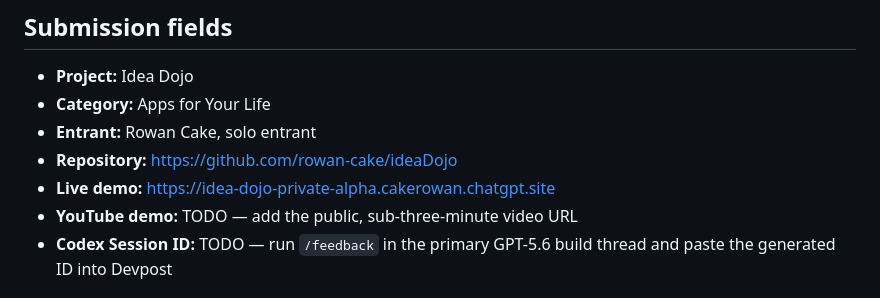
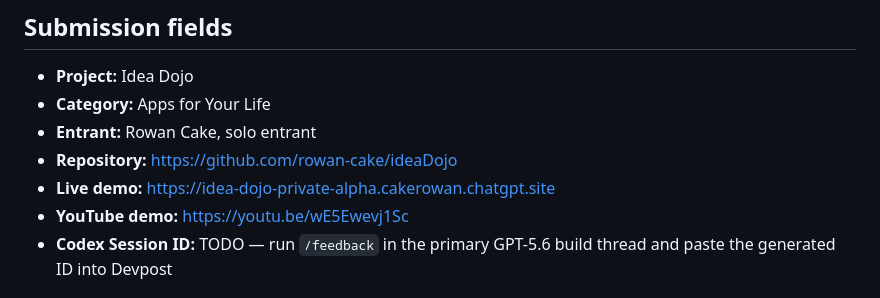
Before and after one commit to rowan-cake/ideaDojo, a Markdown page: SUBMISSION.md, the part around one of its changes. GitHub-like rendering.

```diff
--- a/SUBMISSION.md
+++ b/SUBMISSION.md
@@ -7,7 +7,7 @@
 - **Entrant:** Rowan Cake, solo entrant
 - **Repository:** https://github.com/rowan-cake/ideaDojo
 - **Live demo:** https://idea-dojo-private-alpha.cakerowan.chatgpt.site
-- **YouTube demo:** TODO — add the public, sub-three-minute video URL
+- **YouTube demo:** https://youtu.be/wE5Ewevj1Sc
 - **Codex Session ID:** TODO — run `/feedback` in the primary GPT-5.6 build thread and paste the generated ID into Devpost
 
 ## Project description
```
Also changed, not shown: other parts of SUBMISSION.md (+2 -2 lines), README.md (+1 -1 lines).
